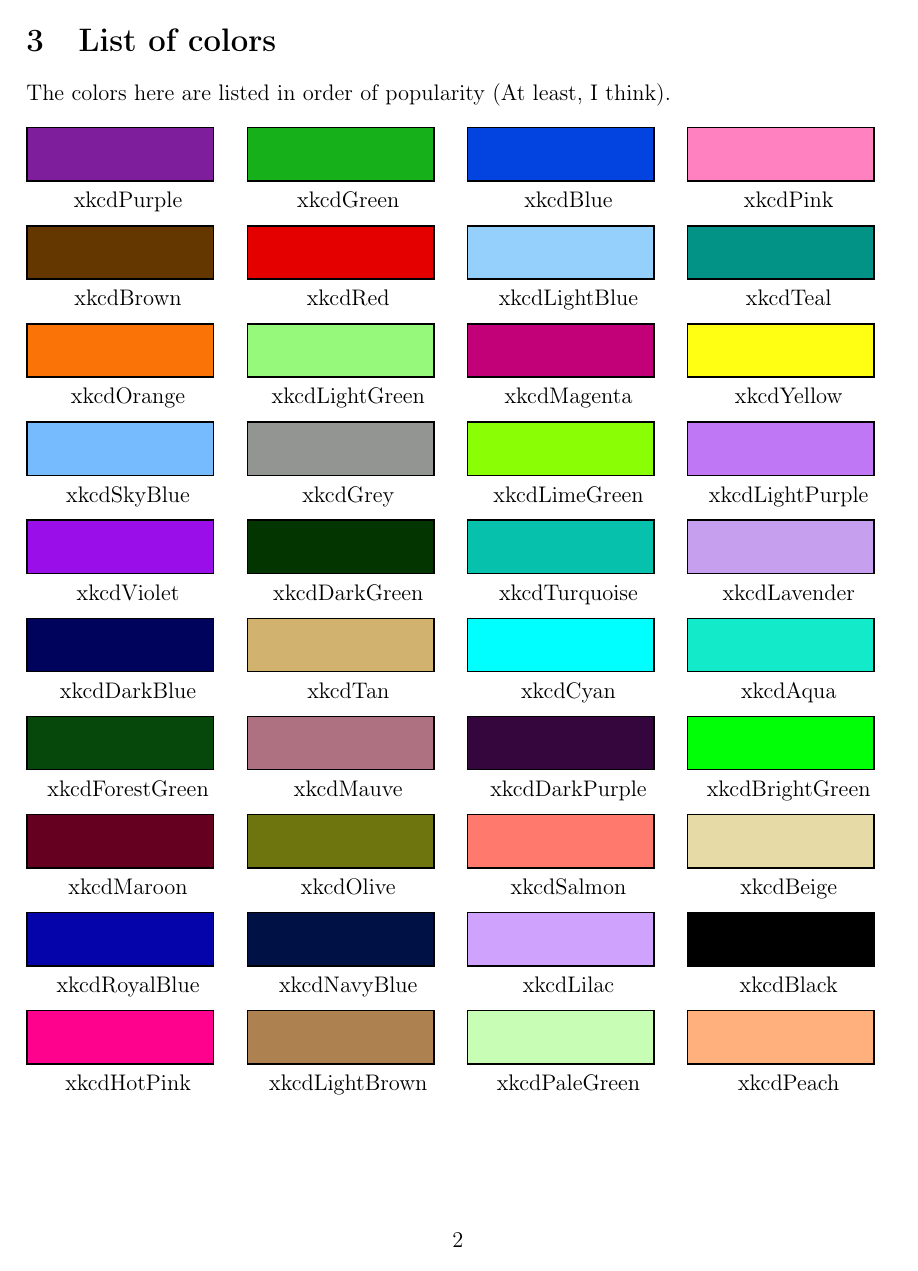
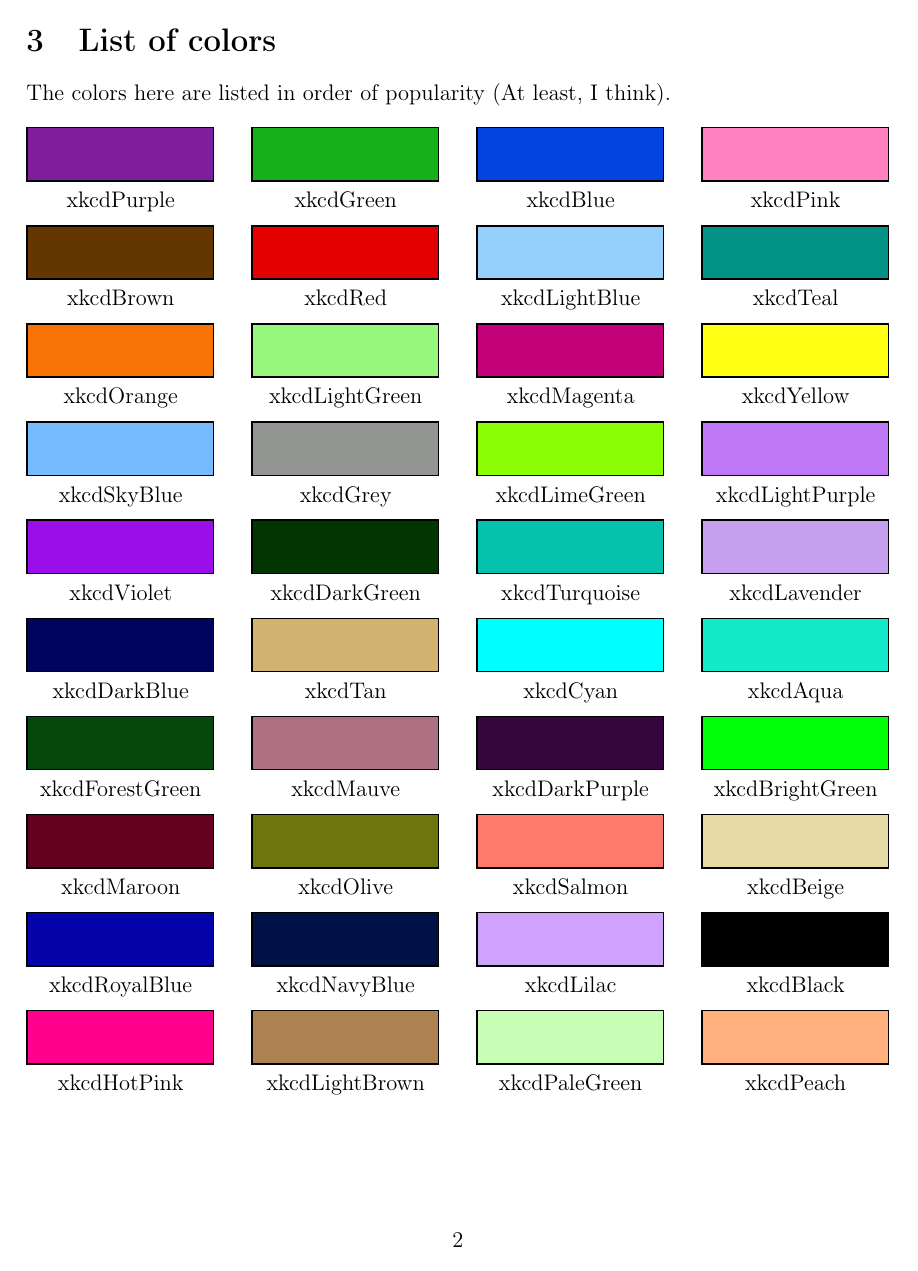
Before and after one commit to Rmano/xkcdcolors, a LaTeX document (xkcdcolors-manual.tex): page 2 of 25. Compiled offline with pdfLaTeX.

Commit message:
Fixed a bug with documentation.
Thanks to @quark67 for noticing in https://github.com/Rmano/xkcdcolors/issues/1.

Fixes #1

```diff
--- a/xkcdcolors-manual.tex
+++ b/xkcdcolors-manual.tex
@@ -21,7 +21,7 @@
         \def\ancho{3.5cm}
         \coordinate (top) at (\ancho,1);
         \draw[thick, draw=black, fill=#1] (0,0) rectangle (top);
-        \node[align=center, anchor=north west, text width=\ancho] at (0,0) {\strut\hspace{0pt}\relax #1};
+        \node[align=center, anchor=north west, text width=\ancho, inner xsep=0pt] at (0,0) {\strut\hspace{0pt}\relax #1};
     \end{tikzpicture}
 }
 \title{\texttt{xkcdcolors} package}
@@ -1009,7 +1009,7 @@ xkcdElectricLime,
 xkcdDust,
 xkcdDarkPastelGreen,
 xkcdCloudyBlue}
-{\colorblock{\xkcdcol}\ }
+{\colorblock{\xkcdcol}\quad}
 }
 
 \end{document}
```
